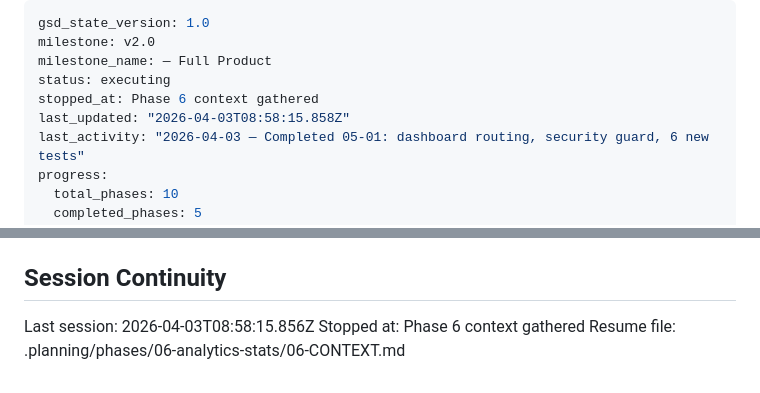
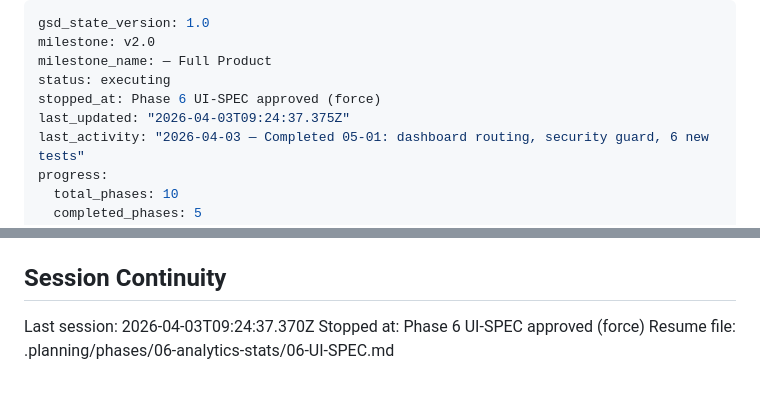
Before and after one commit to St4r4x/restaurant-analytics, a Markdown page: .planning/STATE.md, 2 parts joined by grey strips. Rendered like a GitHub page.

Commit message:
docs(state): record phase 6 UI-SPEC session

```diff
--- a/.planning/STATE.md
+++ b/.planning/STATE.md
@@ -3,8 +3,8 @@ gsd_state_version: 1.0
 milestone: v2.0
 milestone_name: — Full Product
 status: executing
-stopped_at: Phase 6 context gathered
-last_updated: "2026-04-03T08:58:15.858Z"
+stopped_at: Phase 6 UI-SPEC approved (force)
+last_updated: "2026-04-03T09:24:37.375Z"
 last_activity: "2026-04-03 — Completed 05-01: dashboard routing, security guard, 6 new tests"
 progress:
   total_phases: 10
@@ -131,6 +131,6 @@ None yet.
 
 ## Session Continuity
 
-Last session: 2026-04-03T08:58:15.856Z
-Stopped at: Phase 6 context gathered
-Resume file: .planning/phases/06-analytics-stats/06-CONTEXT.md
+Last session: 2026-04-03T09:24:37.370Z
+Stopped at: Phase 6 UI-SPEC approved (force)
+Resume file: .planning/phases/06-analytics-stats/06-UI-SPEC.md
```
